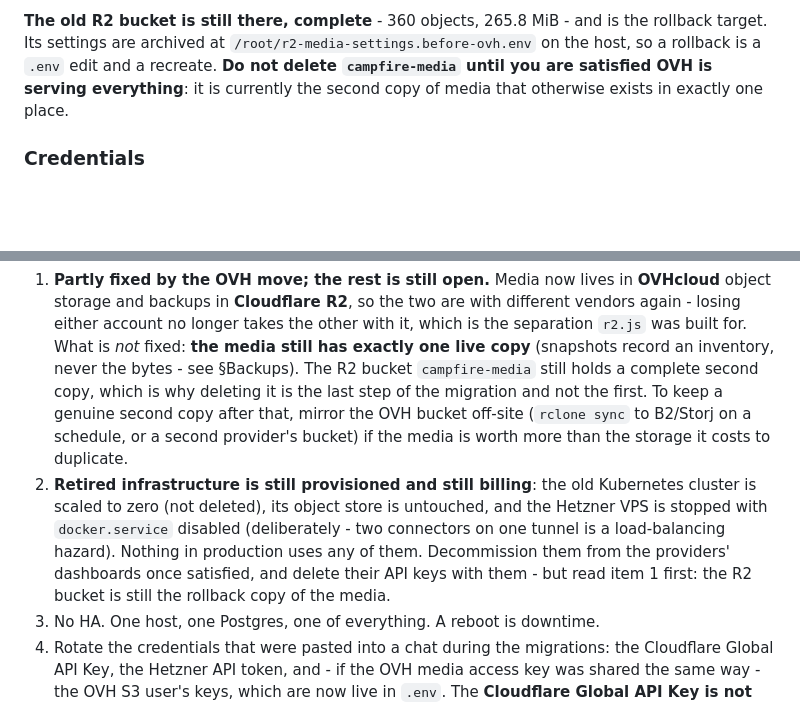
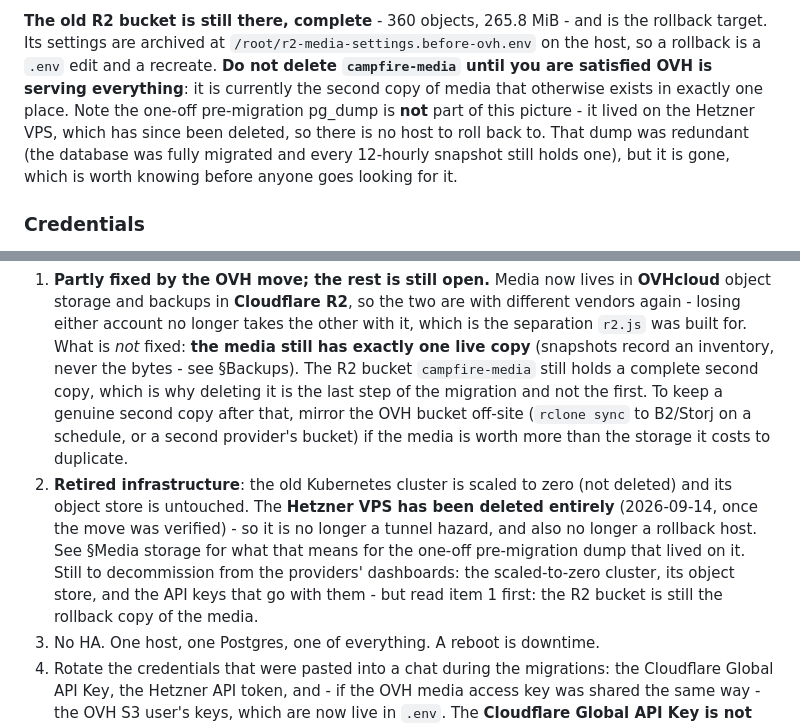
Before and after one commit to jreoka/campfire, a Markdown page: deploy/ovh/README.md, 2 parts joined by grey strips. GitHub-like rendering; blank space fills up the shorter version.

```diff
--- a/deploy/ovh/README.md
+++ b/deploy/ovh/README.md
@@ -182,7 +182,11 @@ the rollback target. Its settings are archived at
 `/root/r2-media-settings.before-ovh.env` on the host, so a rollback is a `.env`
 edit and a recreate. **Do not delete `campfire-media` until you are satisfied
 OVH is serving everything**: it is currently the second copy of media that
-otherwise exists in exactly one place.
+otherwise exists in exactly one place. Note the one-off pre-migration pg_dump is
+**not** part of this picture - it lived on the Hetzner VPS, which has since been
+deleted, so there is no host to roll back to. That dump was redundant (the
+database was fully migrated and every 12-hourly snapshot still holds one), but it
+is gone, which is worth knowing before anyone goes looking for it.
 
 ### Credentials
 
@@ -363,13 +367,14 @@ not, and inheriting them makes presence and the bus lie.
    that, mirror the OVH bucket off-site (`rclone sync` to B2/Storj on a
    schedule, or a second provider's bucket) if the media is worth more than the
    storage it costs to duplicate.
-2. **Retired infrastructure is still provisioned and still billing**: the old
-   Kubernetes cluster is scaled to zero (not deleted), its object store is
-   untouched, and the Hetzner VPS is stopped with `docker.service` disabled
-   (deliberately - two connectors on one tunnel is a load-balancing hazard).
-   Nothing in production uses any of them. Decommission them from the providers'
-   dashboards once satisfied, and delete their API keys with them - but read
-   item 1 first: the R2 bucket is still the rollback copy of the media.
+2. **Retired infrastructure**: the old Kubernetes cluster is scaled to zero (not
+   deleted) and its object store is untouched. The **Hetzner VPS has been deleted
+   entirely** (2026-09-14, once the move was verified) - so it is no longer a
+   tunnel hazard, and also no longer a rollback host. See §Media storage for what
+   that means for the one-off pre-migration dump that lived on it. Still to
+   decommission from the providers' dashboards: the scaled-to-zero cluster, its
+   object store, and the API keys that go with them - but read item 1 first: the
+   R2 bucket is still the rollback copy of the media.
 3. No HA. One host, one Postgres, one of everything. A reboot is downtime.
 4. Rotate the credentials that were pasted into a chat during the migrations: the
    Cloudflare Global API Key, the Hetzner API token, and - if the OVH media
```
Also changed, not shown: AGENTS.md (+23 -16 lines).
